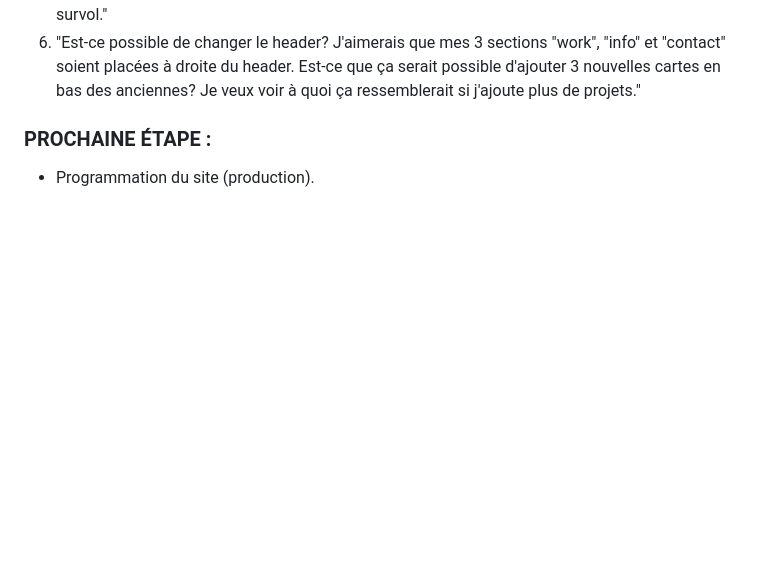
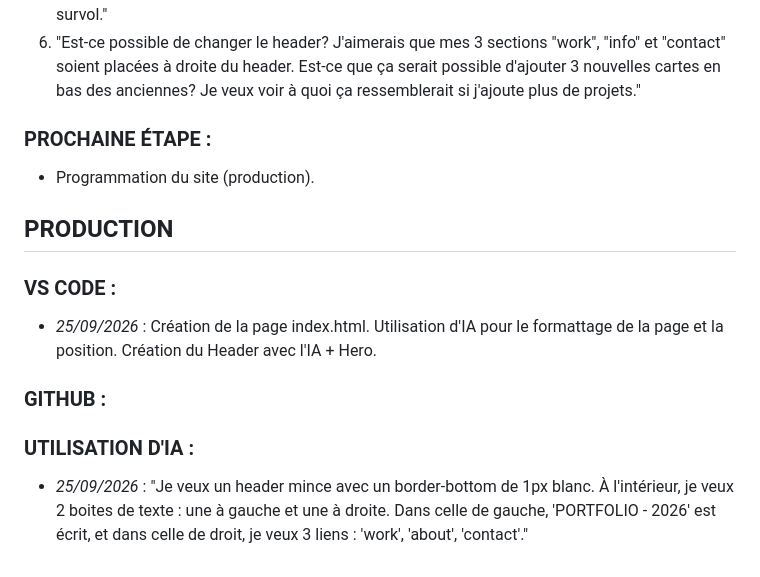
Before and after one commit to CherriRaspberri/portfolio-olivier-laliberte, a Markdown page: JOURNAL.md, the part around the change. Drawn GitHub-style; blank space fills up the shorter version.

Commit message:
Commit : update du journal

```diff
--- a/JOURNAL.md
+++ b/JOURNAL.md
@@ -39,3 +39,13 @@ Est-ce que ça serait possible d'ajouter 3 nouvelles cartes en bas des anciennes
 
 ### PROCHAINE ÉTAPE :
 - Programmation du site (production).
+
+## PRODUCTION
+
+### VS CODE :
+- *25/09/2026* : Création de la page index.html. Utilisation d'IA pour le formattage de la page et la position. Création du Header avec l'IA + Hero.
+
+### GITHUB :
+
+### UTILISATION D'IA :
+- *25/09/2026* : "Je veux un header mince avec un border-bottom de 1px blanc. À l'intérieur, je veux 2 boites de texte : une à gauche et une à droite. Dans celle de gauche, 'PORTFOLIO - 2026' est écrit, et dans celle de droit, je veux 3 liens : 'work', 'about', 'contact'."
```
